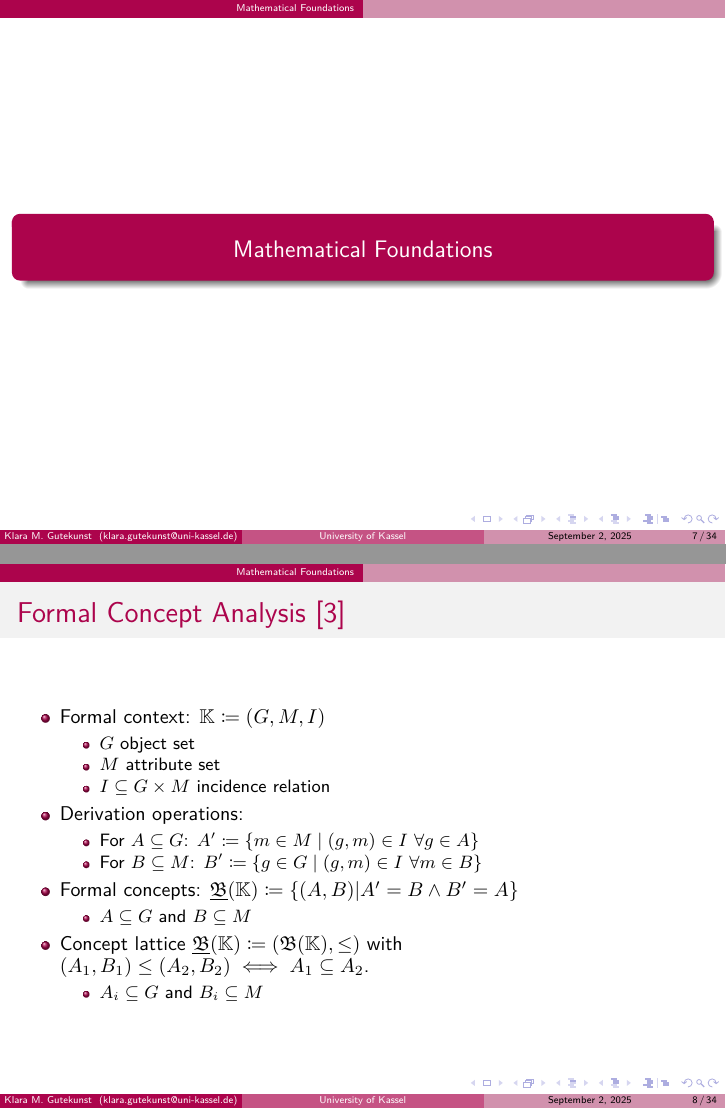
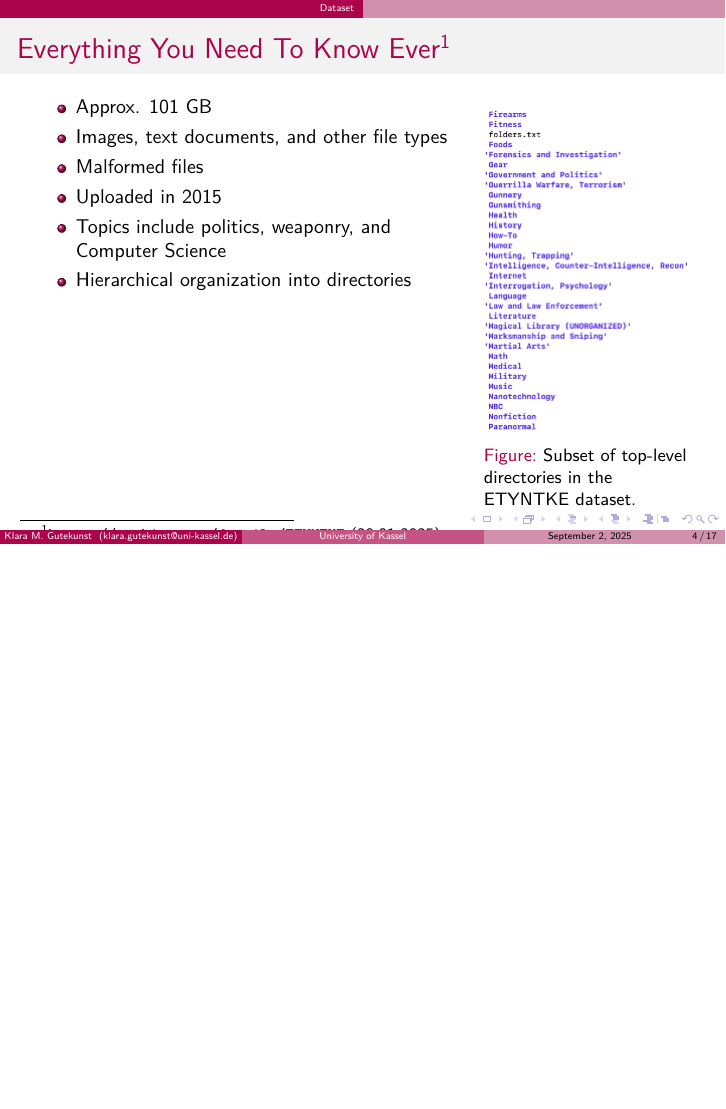
Before and after one commit to KlaraGtknst/FAT_CAT_slides, LaTeX slides (main.tex, which reads data.tex): pages 10 and 11 of 57 before the commit and page 4 of 23 after it, the two joined at a grey line, the shorter picture padded with empty space. Compiled offline with XeLaTeX.

Commit message:
feat: Add data info

```diff
--- a/data.tex
+++ b/data.tex
@@ -1,6 +1,24 @@
 \section{Dataset}
-\begin{frame}{Everything You Need To Know Ever }
-    \begin{enumerate}
-        \item
-    \end{enumerate}
+
+\begin{frame}{Everything You Need To Know Ever\footnote{\url{https://archive.org/details/ETYNTKE} (29.01.2025)}}
+    \begin{columns}[T] % align top
+        \begin{column}{0.6\textwidth}
+             \begin{itemize}
+                \item Approx. 101 GB
+                \item Images, text documents, and other file types
+                \item Malformed files
+                \item Uploaded in 2015
+                \item Topics include politics, weaponry, and Computer Science
+                \item Hierarchical organization into directories
+            \end{itemize}
+        \end{column}
+
+        \begin{column}{0.3\textwidth}
+            \begin{figure}
+                \includegraphics[width=\linewidth]{images/screenshot_data.png}
+                \caption{Subset of top-level directories in the ETYNTKE dataset.} % replaces \caption
+            \end{figure}
+
+        \end{column}
+    \end{columns}
 \end{frame}
--- a/main.tex
+++ b/main.tex
@@ -48,7 +48,7 @@
 % \setbeamerfont{instituteB}{size=\small}
 \title[\university{}]{Conceptual Topic Aggregation}
 \subtitle{A Case Study on the ETYNTKE Dataset}
-\author[Klara M. Gutekunst]{Klara M. Gutekunst \and Dominik Dürrschnabel \and Gerd Stumme \and Johannes Hirth}
+\author[Klara M. Gutekunst]{\underline{Klara M. Gutekunst} \and Dominik Dürrschnabel \and Gerd Stumme \and Johannes Hirth}
 
 \institute[klara.gutekunst@uni-kassel.de]{\university{}}
 % \instituteB[KDE]{\inst{2}Knowledge and Data Engineering Group
@@ -90,7 +90,6 @@
 \tableofcontents
 \end{frame}
 %------------------------------------------------------------
-\include{motivation}
+% \include{motivation}
 \include{data}
 
-\section{Mathematical Foundations}
```
Also changed, not shown: images/screenshot_data.png (added), main.tex (13 more changed lines).
